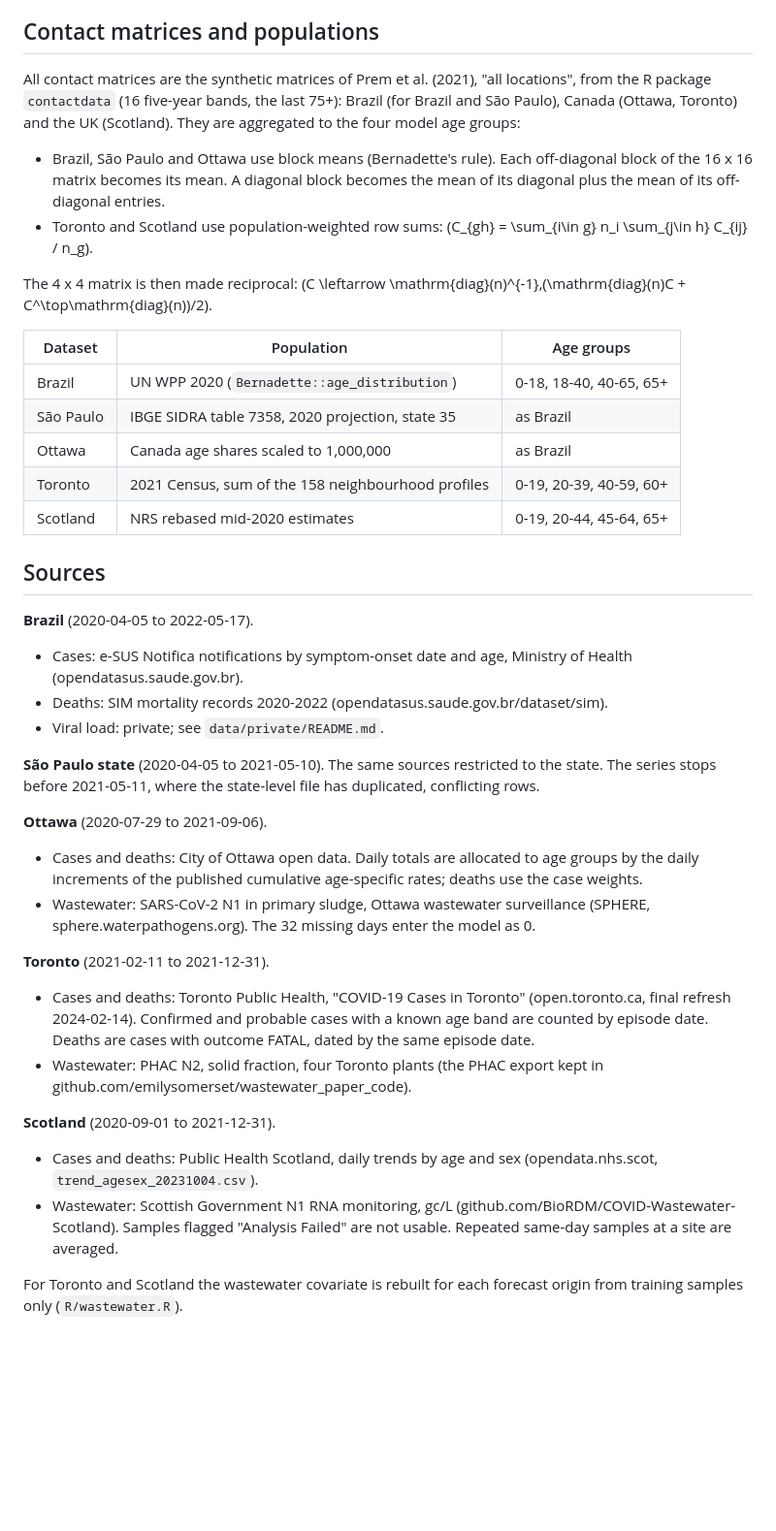
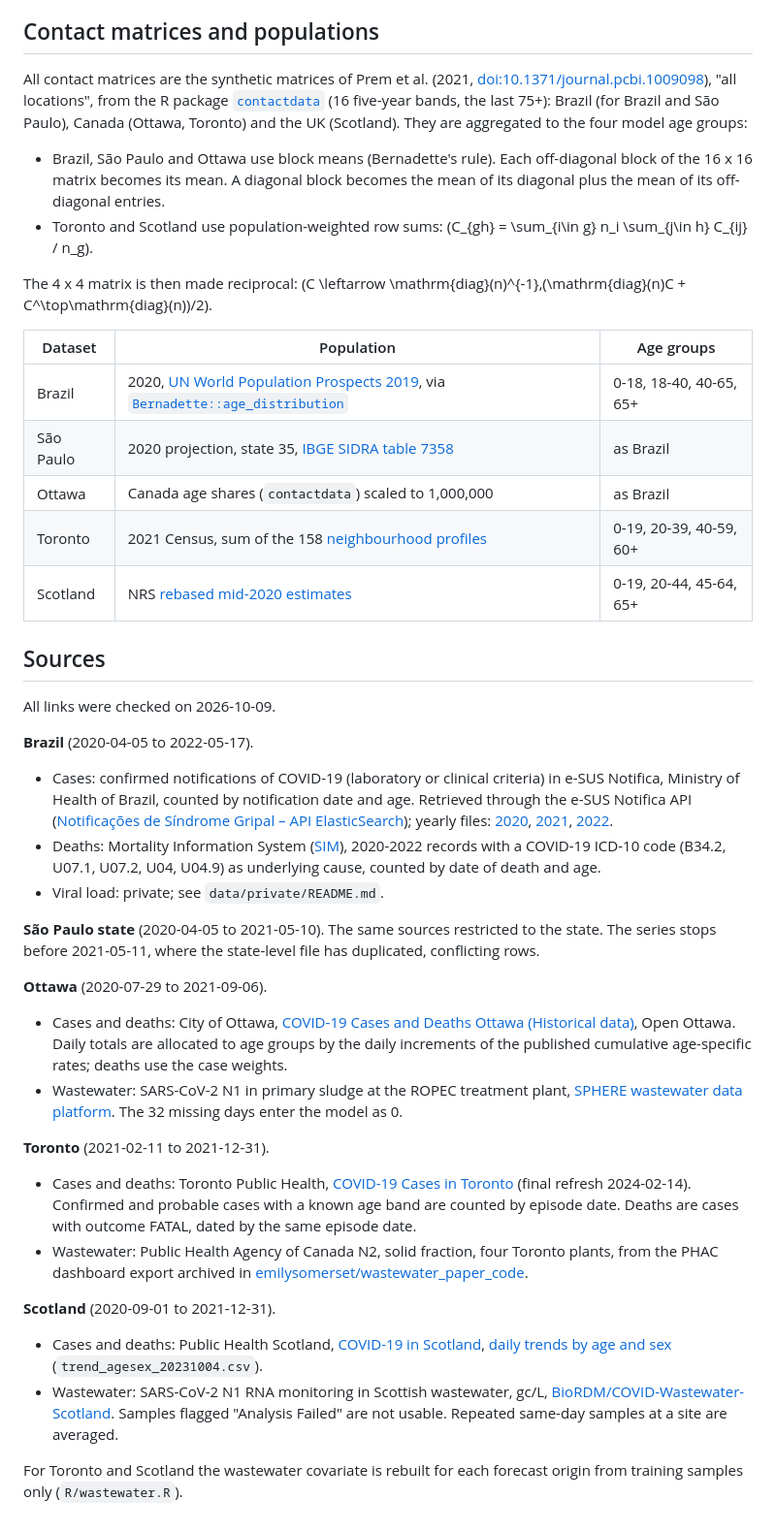
Before and after one commit to andreehrlich/epi-gp-nowcasting-viral-load, a Markdown page: data-raw/README.md, the part around the change. Shown at 97% size. GitHub-like rendering; blank space fills up the shorter version.

Commit message:
Link every public data source
README gains a data-sources table; data-raw/README.md gives the full
provenance with links (checked 2026-10-09). Brazil cases are counted by
notification date and the Brazil population is UN WPP 2019.

```diff
--- a/data-raw/README.md
+++ b/data-raw/README.md
@@ -13,8 +13,11 @@ The wastewater datasets also have `wastewater.csv` (Ottawa) or
 
 ## Contact matrices and populations
 
-All contact matrices are the synthetic matrices of Prem et al. (2021), "all
-locations", from the R package `contactdata` (16 five-year bands, the last 75+):
+All contact matrices are the synthetic matrices of Prem et al. (2021,
+[doi:10.1371/journal.pcbi.1009098](https://doi.org/10.1371/journal.pcbi.1009098)),
+"all locations", from the R package
+[`contactdata`](https://cran.r-project.org/package=contactdata) (16 five-year
+bands, the last 75+):
 Brazil (for Brazil and São Paulo), Canada (Ottawa, Toronto) and the UK
 (Scotland). They are aggregated to the four model age groups:
 
@@ -29,18 +32,29 @@ The 4 x 4 matrix is then made reciprocal:
 
 | Dataset | Population | Age groups |
 | --- | --- | --- |
-| Brazil | UN WPP 2020 (`Bernadette::age_distribution`) | 0-18, 18-40, 40-65, 65+ |
-| São Paulo | IBGE SIDRA table 7358, 2020 projection, state 35 | as Brazil |
-| Ottawa | Canada age shares scaled to 1,000,000 | as Brazil |
-| Toronto | 2021 Census, sum of the 158 neighbourhood profiles | 0-19, 20-39, 40-59, 60+ |
-| Scotland | NRS rebased mid-2020 estimates | 0-19, 20-44, 45-64, 65+ |
+| Brazil | 2020, [UN World Population Prospects 2019](https://population.un.org/wpp/), via [`Bernadette::age_distribution`](https://cran.r-project.org/package=Bernadette) | 0-18, 18-40, 40-65, 65+ |
+| São Paulo | 2020 projection, state 35, [IBGE SIDRA table 7358](https://sidra.ibge.gov.br/tabela/7358) | as Brazil |
+| Ottawa | Canada age shares (`contactdata`) scaled to 1,000,000 | as Brazil |
+| Toronto | 2021 Census, sum of the 158 [neighbourhood profiles](https://open.toronto.ca/dataset/neighbourhood-profiles/) | 0-19, 20-39, 40-59, 60+ |
+| Scotland | NRS [rebased mid-2020 estimates](https://www.nrscotland.gov.uk/publications/rebased-population-estimates-scotland-mid-2011-to-mid-2021/) | 0-19, 20-44, 45-64, 65+ |
 
 ## Sources
 
+All links were checked on 2026-10-09.
+
 **Brazil** (2020-04-05 to 2022-05-17).
-- Cases: e-SUS Notifica notifications by symptom-onset date and age, Ministry of
-  Health (opendatasus.saude.gov.br).
-- Deaths: SIM mortality records 2020-2022 (opendatasus.saude.gov.br/dataset/sim).
+- Cases: confirmed notifications of COVID-19 (laboratory or clinical criteria)
+  in e-SUS Notifica, Ministry of Health of Brazil, counted by notification date
+  and age. Retrieved through the e-SUS Notifica API
+  ([Notificações de Síndrome Gripal – API ElasticSearch](https://opendatasus.saude.gov.br/dataset/notificacoes-de-sindrome-gripal-api-elasticsearch));
+  yearly files:
+  [2020](https://opendatasus.saude.gov.br/dataset/notificacoes-de-sindrome-gripal-leve-2020),
+  [2021](https://opendatasus.saude.gov.br/dataset/notificacoes-de-sindrome-gripal-leve-2021),
+  [2022](https://opendatasus.saude.gov.br/dataset/notificacoes-de-sindrome-gripal-leve-2022).
+- Deaths: Mortality Information System
+  ([SIM](https://opendatasus.saude.gov.br/dataset/sim)), 2020-2022 records with a
+  COVID-19 ICD-10 code (B34.2, U07.1, U07.2, U04, U04.9) as underlying cause,
+  counted by date of death and age.
 - Viral load: private; see `data/private/README.md`.
 
 **São Paulo state** (2020-04-05 to 2021-05-10). The same sources restricted to
@@ -48,27 +62,33 @@ the state. The series stops before 2021-05-11, where the state-level file has
 duplicated, conflicting rows.
 
 **Ottawa** (2020-07-29 to 2021-09-06).
-- Cases and deaths: City of Ottawa open data. Daily totals are allocated to age
-  groups by the daily increments of the published cumulative age-specific
-  rates; deaths use the case weights.
-- Wastewater: SARS-CoV-2 N1 in primary sludge, Ottawa wastewater surveillance
-  (SPHERE, sphere.waterpathogens.org). The 32 missing days enter the model as 0.
+- Cases and deaths: City of Ottawa,
+  [COVID-19 Cases and Deaths Ottawa (Historical data)](https://open.ottawa.ca/datasets/81a6b8a6d2824ebd8cfddd933ab043c4_0),
+  Open Ottawa. Daily totals are allocated to age groups by the daily increments of
+  the published cumulative age-specific rates; deaths use the case weights.
+- Wastewater: SARS-CoV-2 N1 in primary sludge at the ROPEC treatment plant,
+  [SPHERE wastewater data platform](https://sphere.waterpathogens.org/dataset/181308ef-4f17-478e-98ff-29ab7c6b548d).
+  The 32 missing days enter the model as 0.
 
 **Toronto** (2021-02-11 to 2021-12-31).
-- Cases and deaths: Toronto Public Health, "COVID-19 Cases in Toronto"
-  (open.toronto.ca, final refresh 2024-02-14). Confirmed and probable cases with
-  a known age band are counted by episode date. Deaths are cases with outcome
-  FATAL, dated by the same episode date.
-- Wastewater: PHAC N2, solid fraction, four Toronto plants (the PHAC export kept
-  in github.com/emilysomerset/wastewater_paper_code).
+- Cases and deaths: Toronto Public Health,
+  [COVID-19 Cases in Toronto](https://open.toronto.ca/dataset/covid-19-cases-in-toronto/)
+  (final refresh 2024-02-14). Confirmed and probable cases with a known age band
+  are counted by episode date. Deaths are cases with outcome FATAL, dated by the
+  same episode date.
+- Wastewater: Public Health Agency of Canada N2, solid fraction, four Toronto
+  plants, from the PHAC dashboard export archived in
+  [emilysomerset/wastewater_paper_code](https://github.com/emilysomerset/wastewater_paper_code).
 
 **Scotland** (2020-09-01 to 2021-12-31).
-- Cases and deaths: Public Health Scotland, daily trends by age and sex
-  (opendata.nhs.scot, `trend_agesex_20231004.csv`).
-- Wastewater: Scottish Government N1 RNA monitoring, gc/L
-  (github.com/BioRDM/COVID-Wastewater-Scotland). Samples flagged
-  "Analysis Failed" are not usable. Repeated same-day samples at a site are
-  averaged.
+- Cases and deaths: Public Health Scotland,
+  [COVID-19 in Scotland](https://www.opendata.nhs.scot/dataset/covid-19-in-scotland),
+  [daily trends by age and sex](https://www.opendata.nhs.scot/dataset/covid-19-in-scotland/resource/9393bd66-5012-4f01-9bc5-e7a10accacf4)
+  (`trend_agesex_20231004.csv`).
+- Wastewater: SARS-CoV-2 N1 RNA monitoring in Scottish wastewater, gc/L,
+  [BioRDM/COVID-Wastewater-Scotland](https://github.com/BioRDM/COVID-Wastewater-Scotland).
+  Samples flagged "Analysis Failed" are not usable. Repeated same-day samples at
+  a site are averaged.
 
 For Toronto and Scotland the wastewater covariate is rebuilt for each forecast
 origin from training samples only (`R/wastewater.R`).
```
Also changed, not shown: README.md (+20 -0 lines).
